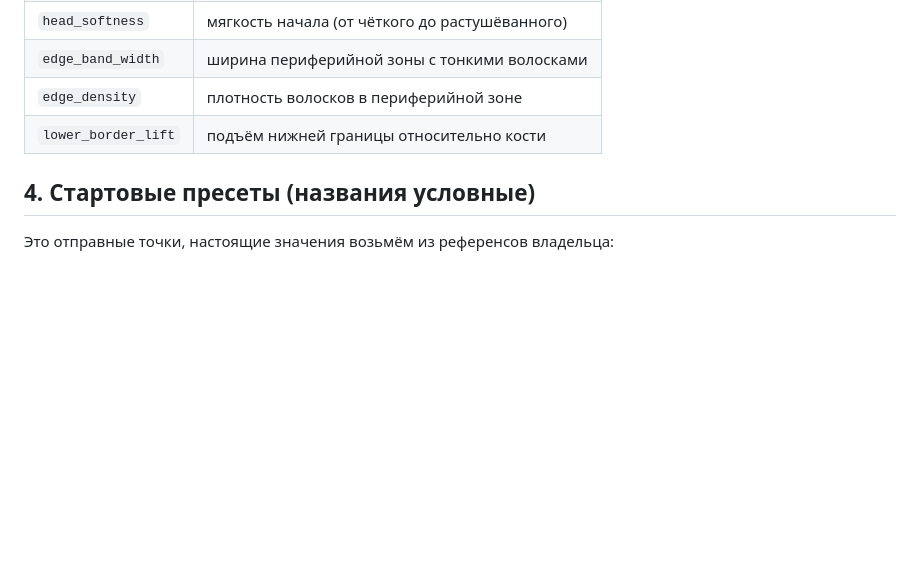
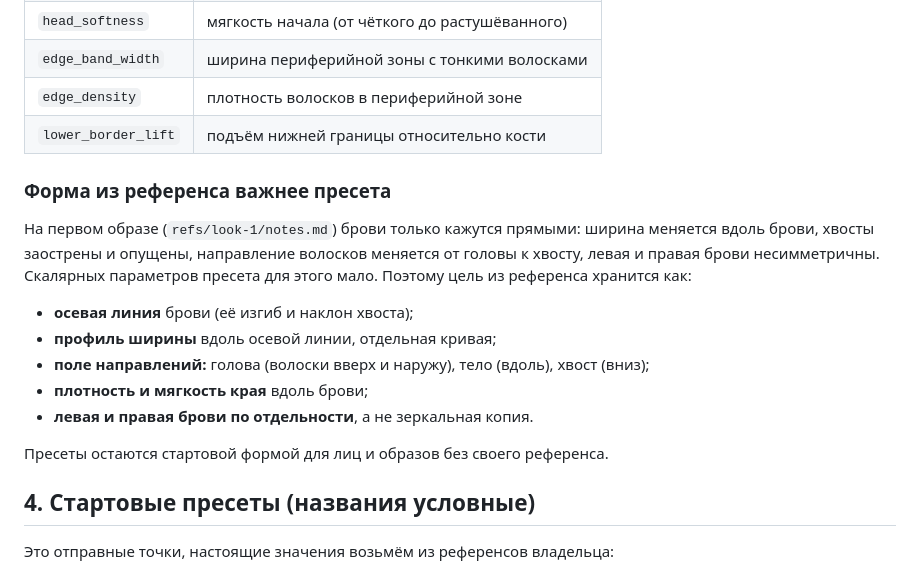
Before and after one commit to St1o/stylist, a Markdown page: docs/BROWS.md, the part around the change. Drawn GitHub-style; blank space fills up the shorter version.

```diff
--- a/docs/BROWS.md
+++ b/docs/BROWS.md
@@ -38,6 +38,17 @@
 | `edge_density` | плотность волосков в периферийной зоне |
 | `lower_border_lift` | подъём нижней границы относительно кости |
 
+### Форма из референса важнее пресета
+
+На первом образе (`refs/look-1/notes.md`) брови только кажутся прямыми: ширина меняется вдоль брови, хвосты заострены и опущены, направление волосков меняется от головы к хвосту, левая и правая брови несимметричны. Скалярных параметров пресета для этого мало. Поэтому цель из референса хранится как:
+- **осевая линия** брови (её изгиб и наклон хвоста);
+- **профиль ширины** вдоль осевой линии, отдельная кривая;
+- **поле направлений:** голова (волоски вверх и наружу), тело (вдоль), хвост (вниз);
+- **плотность и мягкость края** вдоль брови;
+- **левая и правая брови по отдельности**, а не зеркальная копия.
+
+Пресеты остаются стартовой формой для лиц и образов без своего референса.
+
 ## 4. Стартовые пресеты (названия условные)
 
 Это отправные точки, настоящие значения возьмём из референсов владельца:
```
Also changed, not shown: refs/look-1/notes.md (added, +33 -0 lines).
